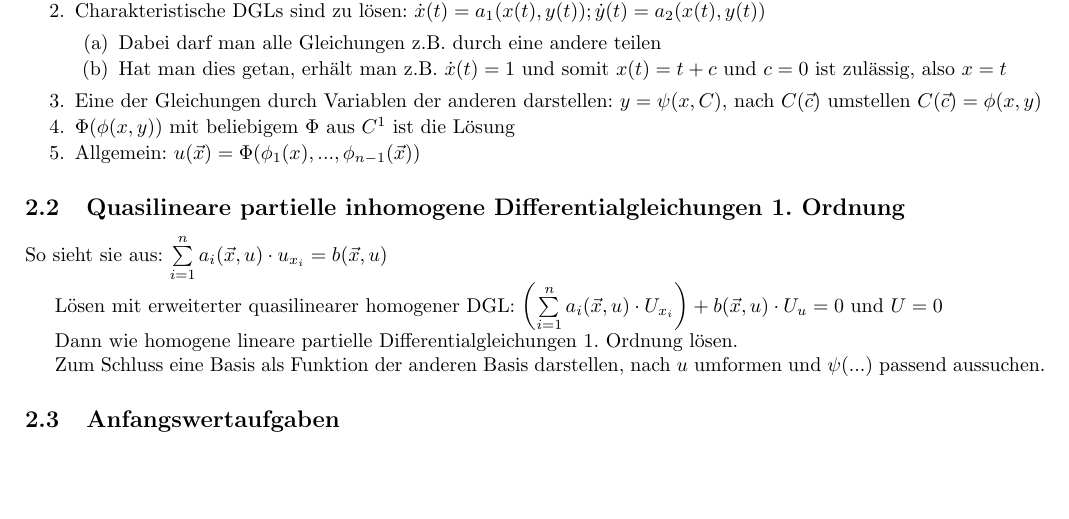
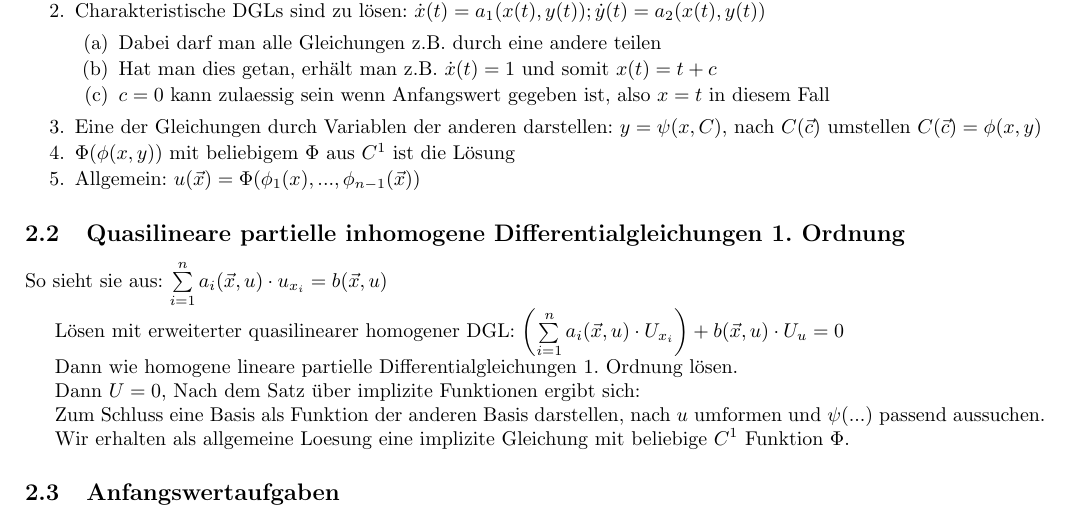
Before and after one commit to sils/learning, a LaTeX document (matheIV/dglII/fs/fs.tex): part of page 1 of 2, cut so that both start at the same text, the shorter picture padded with empty space. Compiled offline with pdfLaTeX.

Commit message:
corrections

```diff
--- a/matheIV/dglII/fs/fs.tex
+++ b/matheIV/dglII/fs/fs.tex
@@ -31,7 +31,8 @@
 \item Charakteristische DGLs sind zu lösen: $\dot{x}(t) = a_1(x(t), y(t)); \dot{y}(t) = a_2(x(t), y(t))$
 \begin{packed_enum}
 \item Dabei darf man alle Gleichungen z.B. durch eine andere teilen
-\item Hat man dies getan, erhält man z.B. $\dot{x}(t)=1$ und somit $x(t)=t+c$ und $c=0$ ist zulässig, also $x=t$
+\item Hat man dies getan, erhält man z.B. $\dot{x}(t)=1$ und somit $x(t)=t+c$
+\item $c=0$ kann zulaessig sein wenn Anfangswert gegeben ist, also $x=t$ in diesem Fall
 \end{packed_enum}
 \item Eine der Gleichungen durch Variablen der anderen darstellen: $y = \psi(x, C)$, nach $C(\vec{c})$ umstellen $C(\vec{c}) = \phi(x,y)$
 \item $\Phi(\phi(x,y))$ mit beliebigem $\Phi$ aus $C^1$ ist die Lösung
@@ -41,11 +42,15 @@
 \subsection{Quasilineare partielle inhomogene Differentialgleichungen 1. Ordnung}
 So sieht sie aus: $\sum\limits_{i=1}^n a_i(\vec{x}, u)\cdot u_{x_i} = b(\vec{x}, u)$
 
-Lösen mit erweiterter quasilinearer homogener DGL: $\left( \sum\limits_{i=1}^n a_i(\vec{x}, u)\cdot U_{x_i} \right) + b(\vec{x}, u)\cdot U_u = 0$ und $U = 0$
+Lösen mit erweiterter quasilinearer homogener DGL: $\left( \sum\limits_{i=1}^n a_i(\vec{x}, u)\cdot U_{x_i} \right) + b(\vec{x}, u)\cdot U_u = 0$
 
 Dann wie homogene lineare partielle Differentialgleichungen 1. Ordnung lösen.
 
+Dann $U = 0$, Nach dem Satz über implizite Funktionen ergibt sich:
+
 Zum Schluss eine Basis als Funktion der anderen Basis darstellen, nach $u$ umformen und $\psi(...)$ passend aussuchen.
+
+Wir erhalten als allgemeine Loesung eine implizite Gleichung mit beliebige $C^1$ Funktion $\Phi$.
 
 \subsection{Anfangswertaufgaben}
 $u(\vec{x}) = \Phi(\phi_1({x}), ... , \phi_{n-1}(\vec{x}))$
```
Also changed, not shown: matheIV/kofu/fs.tex (+4 -0 lines), matheIV/dglII/fs/fs.pdf, matheIV/kofu/fs.pdf.
